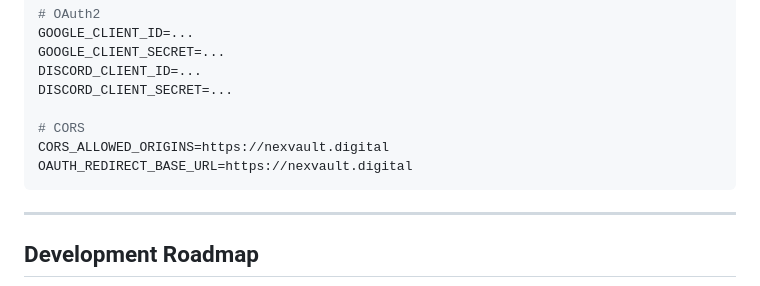
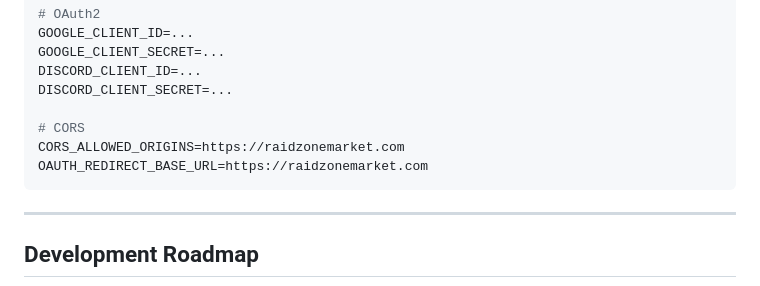
Before and after one commit to Extoxic-077/Raidzone, a Markdown page: README.md, the part around one of its changes. Rendered like a GitHub page.

````diff
--- a/README.md
+++ b/README.md
@@ -310,8 +309,8 @@ DISCORD_CLIENT_ID=...
 DISCORD_CLIENT_SECRET=...
 
 # CORS
-CORS_ALLOWED_ORIGINS=https://nexvault.digital
-OAUTH_REDIRECT_BASE_URL=https://nexvault.digital
+CORS_ALLOWED_ORIGINS=https://raidzonemarket.com
+OAUTH_REDIRECT_BASE_URL=https://raidzonemarket.com
 ```
 
 ---
````
Also changed, not shown: other parts of README.md (+8 -9 lines).
